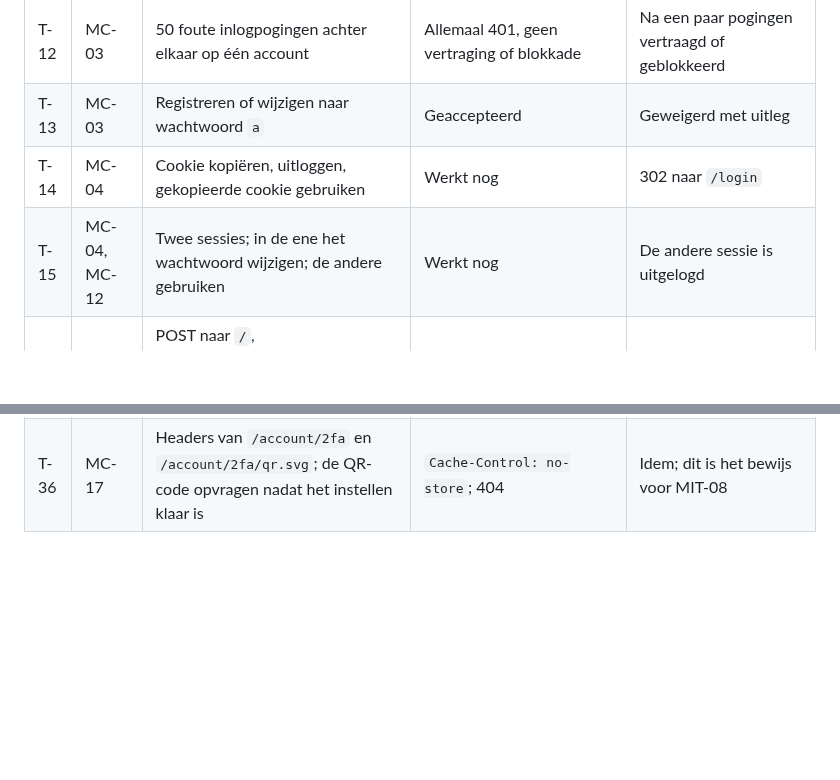
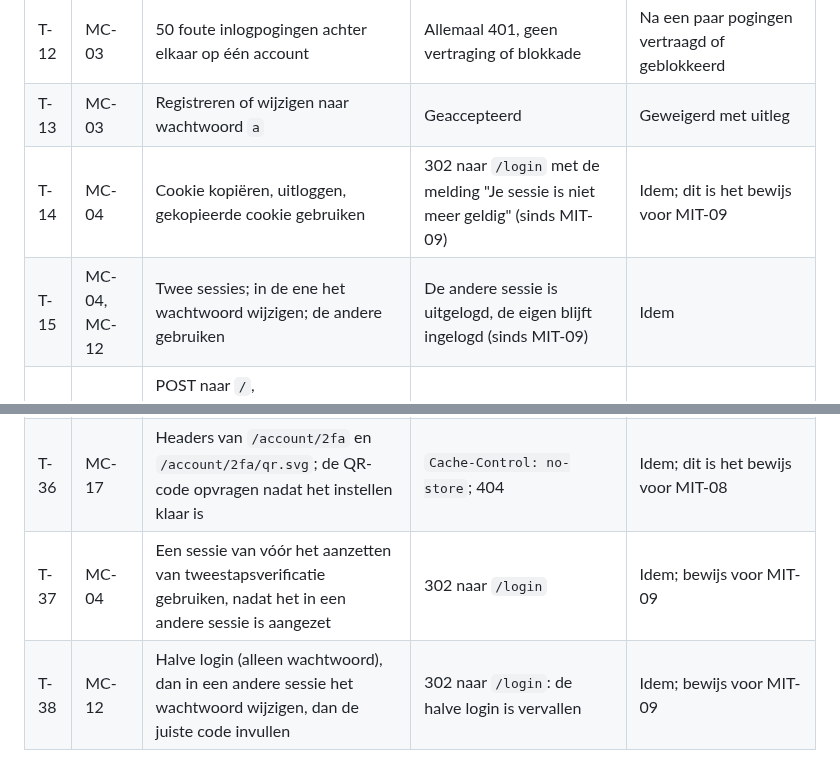
Before and after one commit to Youssefontys/secure-application, a Markdown page: BoK/Threat Analysis/tests.md, 2 parts joined by grey strips. GitHub-like rendering; blank space fills up the shorter version.

```diff
--- a/BoK/Threat Analysis/tests.md
+++ b/BoK/Threat Analysis/tests.md
@@ -39,8 +39,8 @@ ID's: `T-`, nooit hergebruiken. Kolom "Nu" is met de hand gemeten op
 | T-11 | MC-02 | Gebruiker B opent, wijzigt en verwijdert een notitie van A via `/notes/<id>/edit` en `/delete` | Lukt | 404, notitie van A ongewijzigd |
 | T-12 | MC-03 | 50 foute inlogpogingen achter elkaar op één account | Allemaal 401, geen vertraging of blokkade | Na een paar pogingen vertraagd of geblokkeerd |
 | T-13 | MC-03 | Registreren of wijzigen naar wachtwoord `a` | Geaccepteerd | Geweigerd met uitleg |
-| T-14 | MC-04 | Cookie kopiëren, uitloggen, gekopieerde cookie gebruiken | Werkt nog | 302 naar `/login` |
-| T-15 | MC-04, MC-12 | Twee sessies; in de ene het wachtwoord wijzigen; de andere gebruiken | Werkt nog | De andere sessie is uitgelogd |
+| T-14 | MC-04 | Cookie kopiëren, uitloggen, gekopieerde cookie gebruiken | 302 naar `/login` met de melding "Je sessie is niet meer geldig" (sinds MIT-09) | Idem; dit is het bewijs voor MIT-09 |
+| T-15 | MC-04, MC-12 | Twee sessies; in de ene het wachtwoord wijzigen; de andere gebruiken | De andere sessie is uitgelogd, de eigen blijft ingelogd (sinds MIT-09) | Idem |
 | T-16 | MC-05 | POST naar `/`, `/account/password` en `/account/delete` zonder token en met `Origin` van een andere site | Geaccepteerd (gemeten voor `/`) | Geweigerd (400 of 403) |
 | T-17 | MC-06 | Inloggen met `' OR '1'='1` als gebruikersnaam en wachtwoord | 401 | 401 (blijft zo; dit is het bewijs voor MIT-02) |
 | T-18 | MC-07 | Notitie met `<script>` opslaan en de pagina ophalen | Staat er als `&lt;script&gt;` | Idem, plus een CSP-header (bewijs voor MIT-01 en de tweede laag) |
@@ -59,3 +59,5 @@ ID's: `T-`, nooit hergebruiken. Kolom "Nu" is met de hand gemeten op
 | T-34 | MC-17 | `users.totp_secret` uitlezen | Het geheim staat leesbaar | Versleuteld |
 | T-35 | MIT-05 | `totp.code_at` tegen de testvectoren van RFC 6238 bijlage B (SHA1, 8 cijfers) en RFC 4226 bijlage D | Alle 16 goed | Idem |
 | T-36 | MC-17 | Headers van `/account/2fa` en `/account/2fa/qr.svg`; de QR-code opvragen nadat het instellen klaar is | `Cache-Control: no-store`; 404 | Idem; dit is het bewijs voor MIT-08 |
+| T-37 | MC-04 | Een sessie van vóór het aanzetten van tweestapsverificatie gebruiken, nadat het in een andere sessie is aangezet | 302 naar `/login` | Idem; bewijs voor MIT-09 |
+| T-38 | MC-12 | Halve login (alleen wachtwoord), dan in een andere sessie het wachtwoord wijzigen, dan de juiste code invullen | 302 naar `/login`: de halve login is vervallen | Idem; bewijs voor MIT-09 |
```
Also changed, not shown: BoK/Threat Analysis/attack-trees.md (+1 -1 lines), BoK/Threat Analysis/entries.md (+11 -4 lines).
